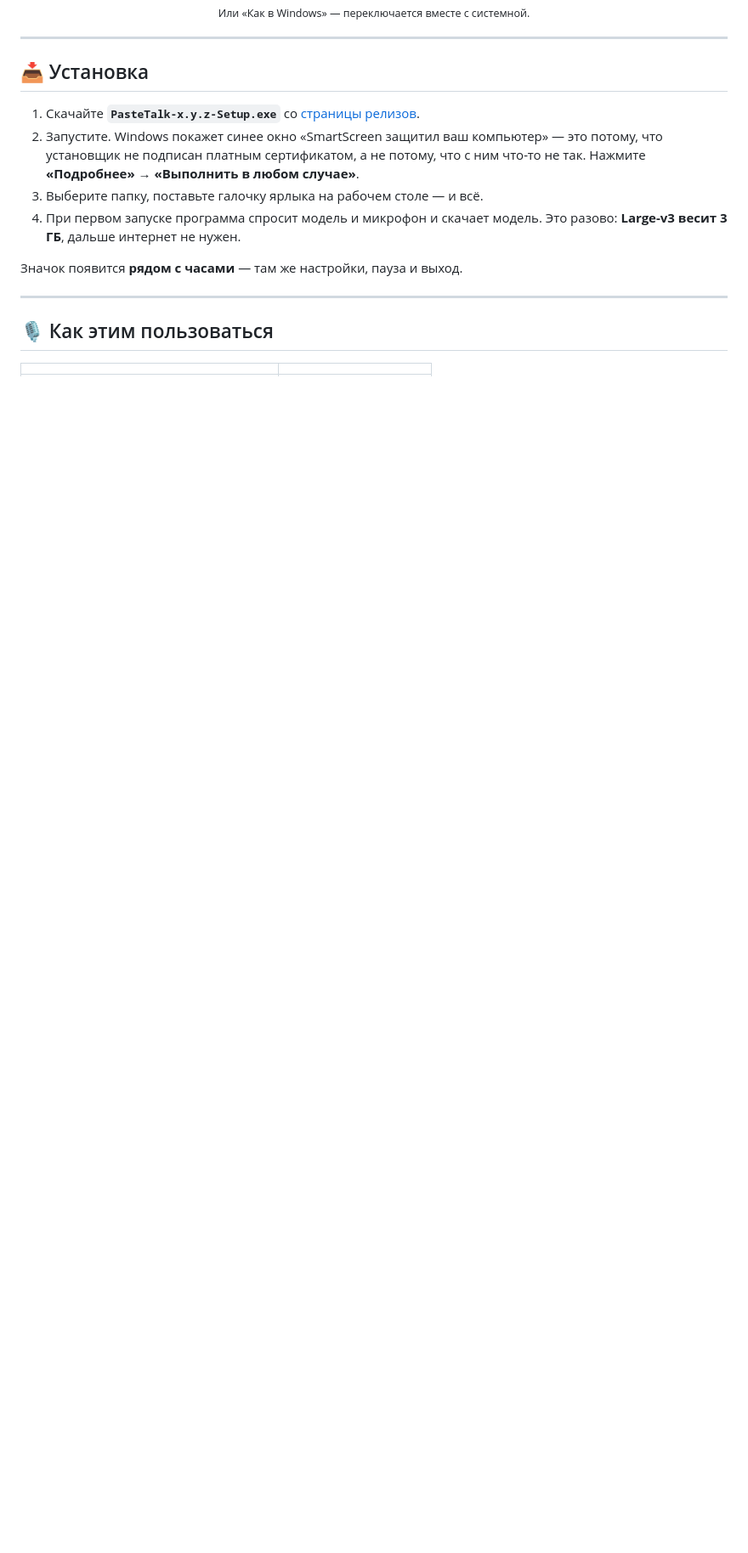
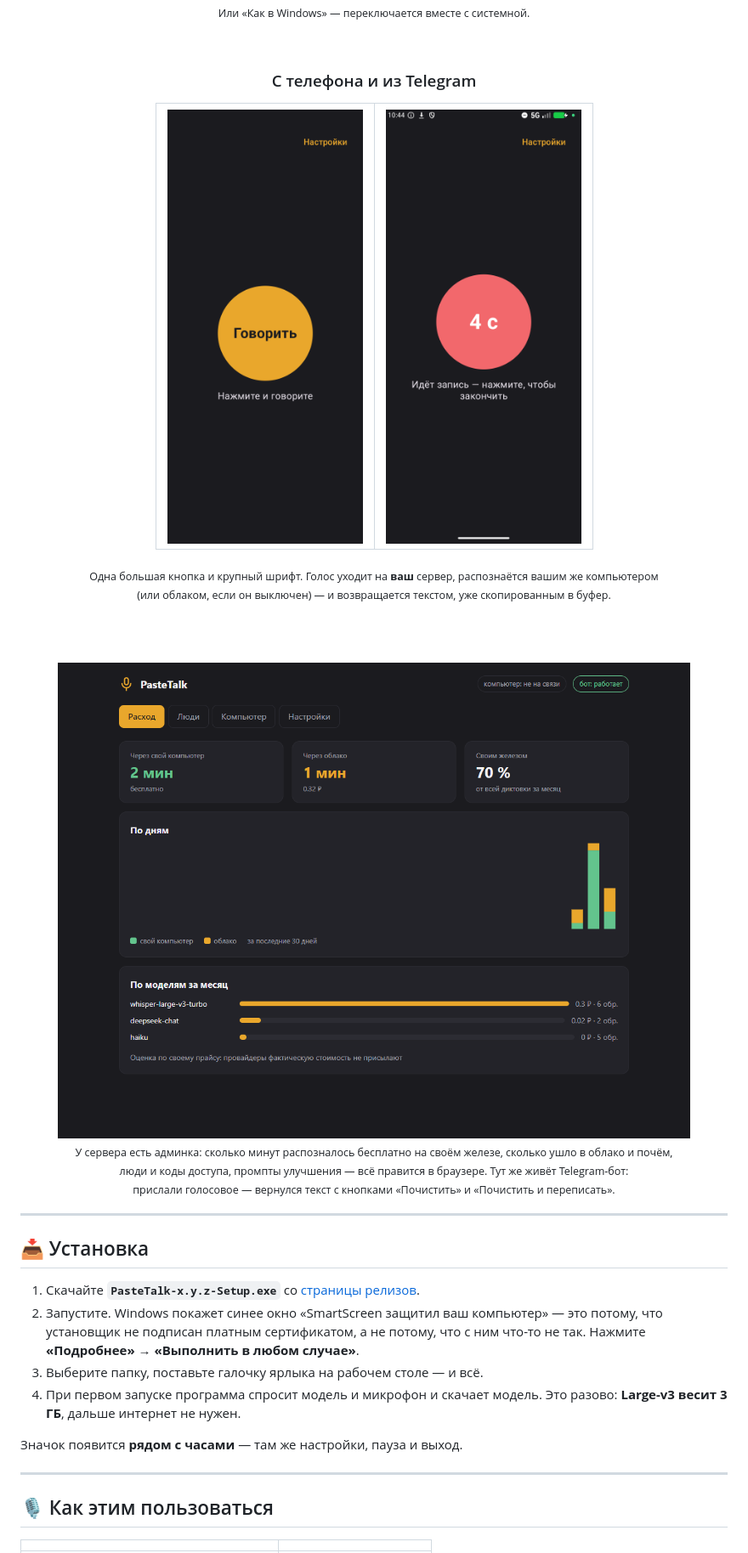
Before and after one commit to DanT2000/PasteTalk, a Markdown page: README.md, the part around one of its changes. Shown at 85% size. Drawn GitHub-style; pictures changed too: docs/admin.png (added), docs/phone-main.png (added), docs/phone-rec.png (added); blank space fills up the shorter version.

```diff
--- a/README.md
+++ b/README.md
@@ -104,6 +111,29 @@
 
 </div>
 
+<br>
+
+<div align="center">
+
+### С телефона и из Telegram
+
+<table>
+<tr>
+<td align="center"><img src="docs/phone-main.png" width="230" alt="Приложение для Android: главный экран"></td>
+<td align="center"><img src="docs/phone-rec.png" width="230" alt="Приложение для Android: идёт запись"></td>
+</tr>
+</table>
+
+<sub>Одна большая кнопка и крупный шрифт. Голос уходит на <b>ваш</b> сервер, распознаётся вашим же компьютером<br>(или облаком, если он выключен) — и возвращается текстом, уже скопированным в буфер.</sub>
+
+<br><br>
+
+<img src="docs/admin.png" width="820" alt="Админка сервера: расход по дням и моделям">
+
+<sub>У сервера есть админка: сколько минут распозналось бесплатно на своём железе, сколько ушло в облако и почём,<br>люди и коды доступа, промпты улучшения — всё правится в браузере. Тут же живёт Telegram-бот:<br>прислали голосовое — вернулся текст с кнопками «Почистить» и «Почистить и переписать».</sub>
+
+</div>
+
 ---
 
 ## 📥 Установка
```
Also changed, not shown: other parts of README.md (+24 -2 lines), docs/social-preview.png (added), 1 other file.
